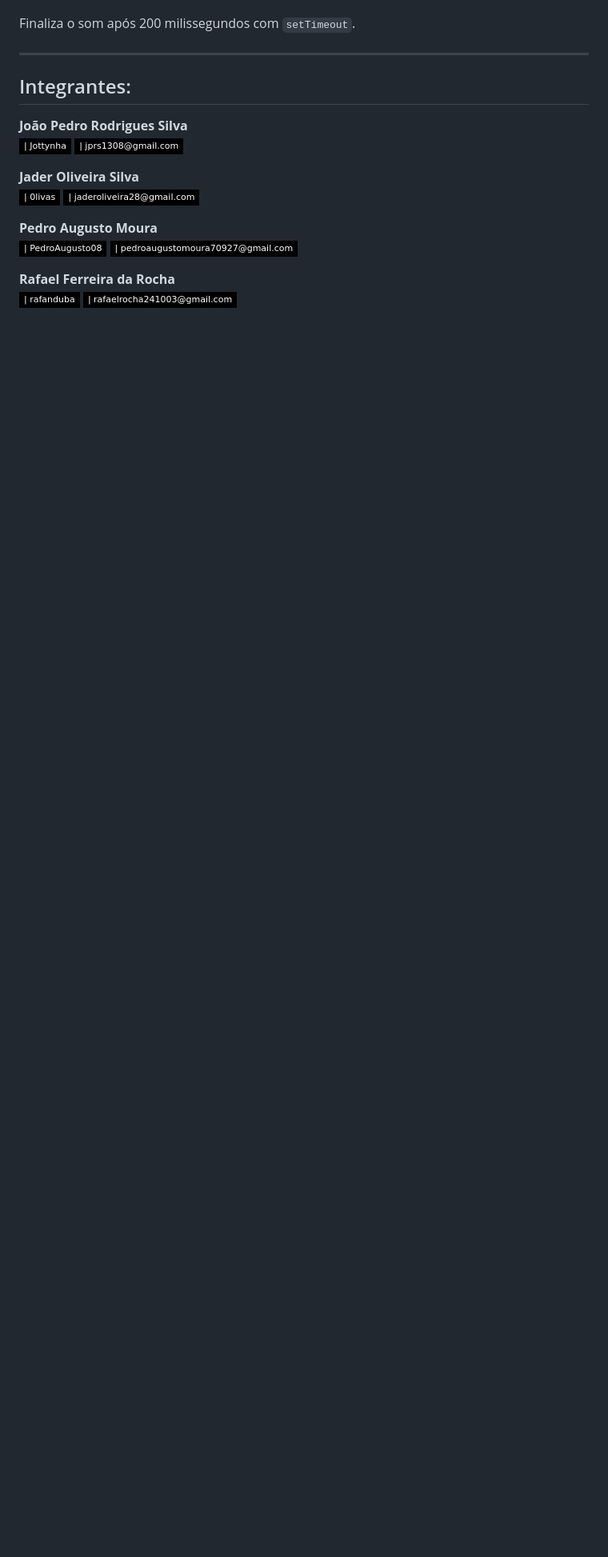
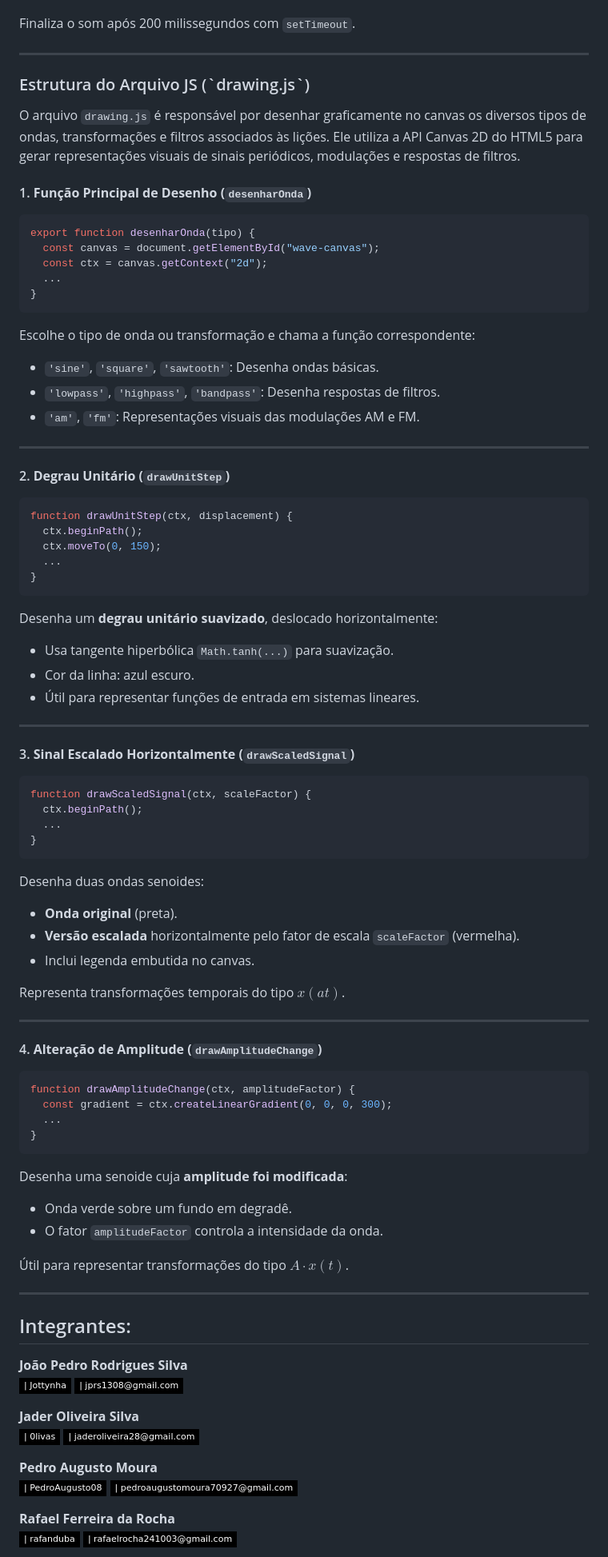
Before and after one commit to Jottynha/TRABALHO-SSL, a Markdown page: README.md, the part around the change printed below. Shown: that part at 80% size. GitHub-like rendering; badges without logos; blank space fills up the shorter version.

````diff
--- a/README.md
+++ b/README.md
@@ -393,6 +390,83 @@ Finaliza o som após 200 milissegundos com `setTimeout`.
 
 ---
 
+<h3 id="drawing-js"> Estrutura do Arquivo JS (`drawing.js`)</h3>
+
+O arquivo `drawing.js` é responsável por desenhar graficamente no canvas os diversos tipos de ondas, transformações e filtros associados às lições. Ele utiliza a API Canvas 2D do HTML5 para gerar representações visuais de sinais periódicos, modulações e respostas de filtros.
+
+#### 1. **Função Principal de Desenho (`desenharOnda`)**
+
+```js
+export function desenharOnda(tipo) {
+  const canvas = document.getElementById("wave-canvas");
+  const ctx = canvas.getContext("2d");
+  ...
+}
+```
+
+Escolhe o tipo de onda ou transformação e chama a função correspondente:
+
+* `'sine'`, `'square'`, `'sawtooth'`: Desenha ondas básicas.
+* `'lowpass'`, `'highpass'`, `'bandpass'`: Desenha respostas de filtros.
+* `'am'`, `'fm'`: Representações visuais das modulações AM e FM.
+
+---
+
+#### 2. **Degrau Unitário (`drawUnitStep`)**
+
+```js
+function drawUnitStep(ctx, displacement) {
+  ctx.beginPath();
+  ctx.moveTo(0, 150);
+  ...
+}
+```
+
+Desenha um **degrau unitário suavizado**, deslocado horizontalmente:
+
+* Usa tangente hiperbólica `Math.tanh(...)` para suavização.
+* Cor da linha: azul escuro.
+* Útil para representar funções de entrada em sistemas lineares.
+
+---
+
+#### 3. **Sinal Escalado Horizontalmente (`drawScaledSignal`)**
+
+```js
+function drawScaledSignal(ctx, scaleFactor) {
+  ctx.beginPath();
+  ...
+}
+```
+
+Desenha duas ondas senoides:
+
+* **Onda original** (preta).
+* **Versão escalada** horizontalmente pelo fator de escala `scaleFactor` (vermelha).
+* Inclui legenda embutida no canvas.
+
+Representa transformações temporais do tipo $x(at)$.
+
+---
+
+#### 4. **Alteração de Amplitude (`drawAmplitudeChange`)**
+
+```js
+function drawAmplitudeChange(ctx, amplitudeFactor) {
+  const gradient = ctx.createLinearGradient(0, 0, 0, 300);
+  ...
+}
+```
+
+Desenha uma senoide cuja **amplitude foi modificada**:
+
+* Onda verde sobre um fundo em degradê.
+* O fator `amplitudeFactor` controla a intensidade da onda.
+
+Útil para representar transformações do tipo $A \cdot x(t)$.
+
+---
+
 
 
 
````
Also changed, not shown: other parts of README.md (+2 -5 lines).
